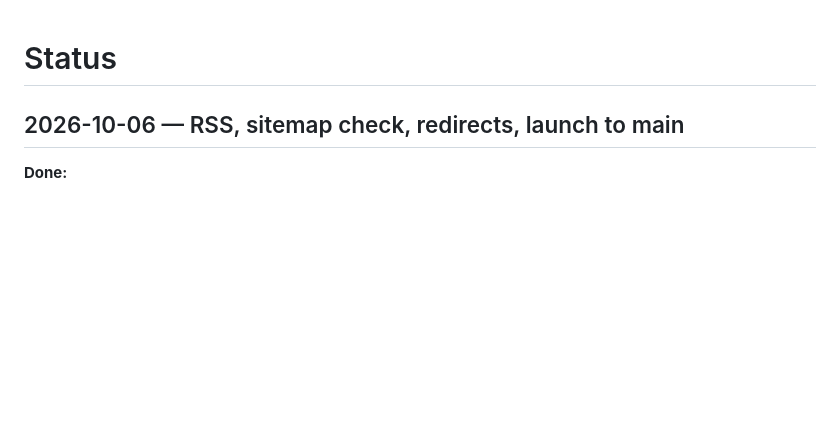
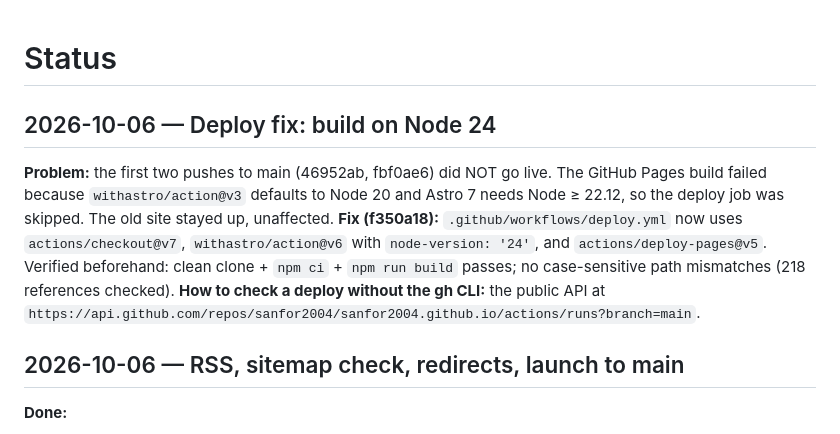
Before and after one commit to sanfor2004/sanfor2004.github.io, a Markdown page: docs/status.md, the part around the change. GitHub-like rendering; blank space fills up the shorter version.

Commit message:
docs: note the Node 24 deploy fix in status
Co-Authored-By: Claude Opus 5.5 <noreply@anthropic.com>

```diff
--- a/docs/status.md
+++ b/docs/status.md
@@ -1,4 +1,18 @@
 # Status
+
+## 2026-10-06 — Deploy fix: build on Node 24
+
+**Problem:** the first two pushes to main (46952ab, fbf0ae6) did NOT go live.
+The GitHub Pages build failed because `withastro/action@v3` defaults to Node 20
+and Astro 7 needs Node ≥ 22.12, so the deploy job was skipped. The old site
+stayed up, unaffected.
+**Fix (f350a18):** `.github/workflows/deploy.yml` now uses
+`actions/checkout@v7`, `withastro/action@v6` with `node-version: '24'`, and
+`actions/deploy-pages@v5`. Verified beforehand: clean clone + `npm ci` +
+`npm run build` passes; no case-sensitive path mismatches (218 references
+checked).
+**How to check a deploy without the gh CLI:** the public API at
+`https://api.github.com/repos/sanfor2004/sanfor2004.github.io/actions/runs?branch=main`.
 
 ## 2026-10-06 — RSS, sitemap check, redirects, launch to main
 
```
